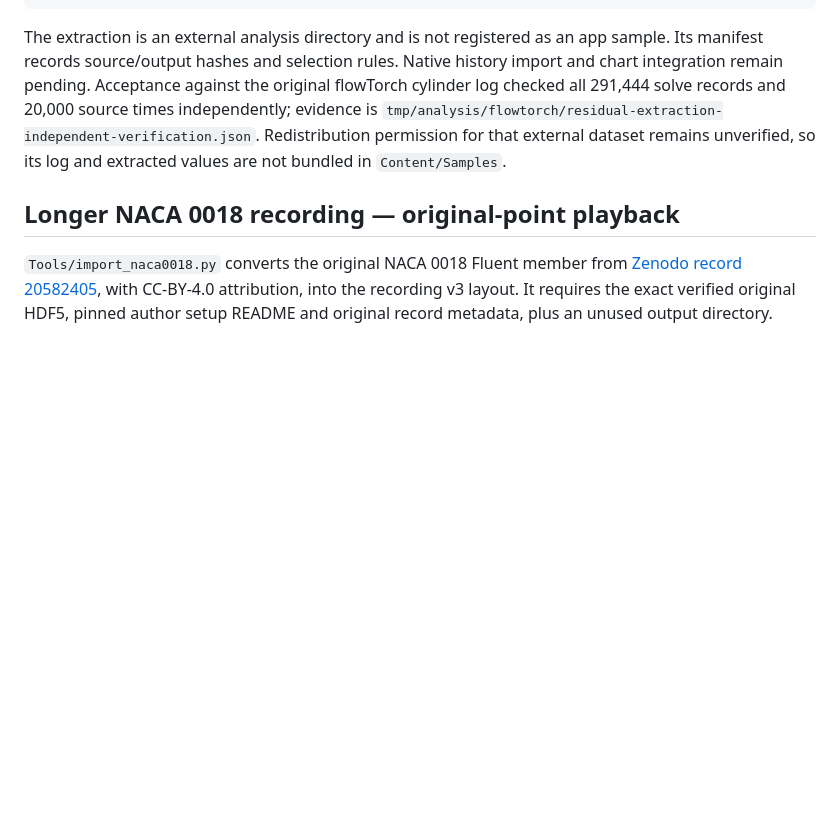
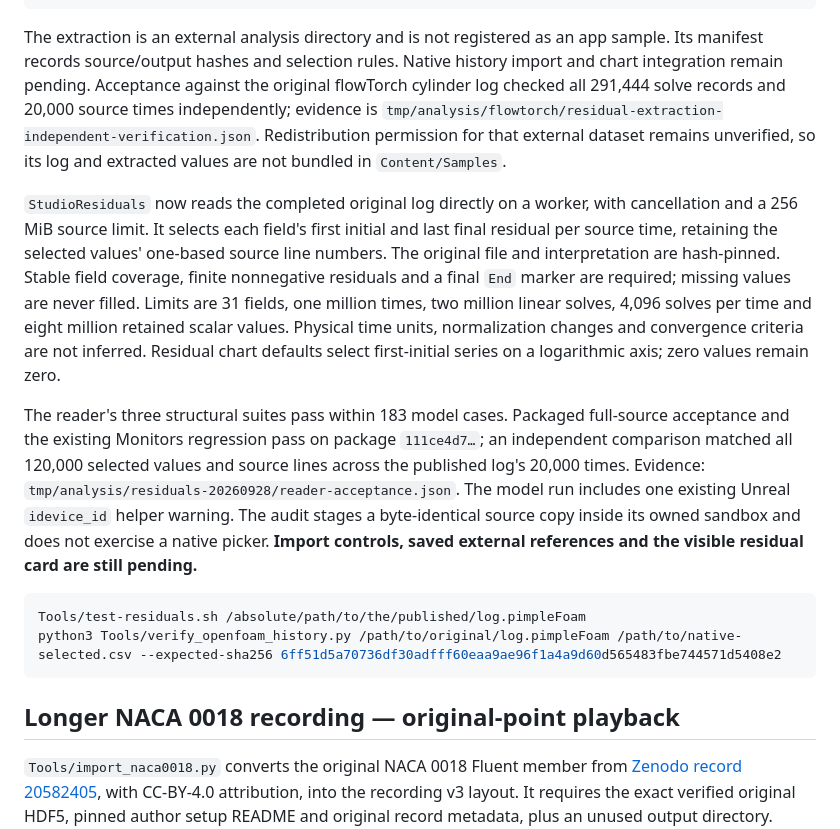
Before and after one commit to opensailing/wind, a Markdown page: README.md, the part around the change. GitHub-like rendering; blank space fills up the shorter version.

Commit message:
docs: record residual reader scope and audit

````diff
--- a/README.md
+++ b/README.md
@@ -265,6 +265,15 @@ python3 -m unittest discover -s Tools -p 'test_extract_openfoam_residuals.py' -v
 
 The extraction is an external analysis directory and is not registered as an app sample. Its manifest records source/output hashes and selection rules. Native history import and chart integration remain pending. Acceptance against the original flowTorch cylinder log checked all 291,444 solve records and 20,000 source times independently; evidence is `tmp/analysis/flowtorch/residual-extraction-independent-verification.json`. Redistribution permission for that external dataset remains unverified, so its log and extracted values are not bundled in `Content/Samples`.
 
+`StudioResiduals` now reads the completed original log directly on a worker, with cancellation and a 256 MiB source limit. It selects each field's first initial and last final residual per source time, retaining the selected values' one-based source line numbers. The original file and interpretation are hash-pinned. Stable field coverage, finite nonnegative residuals and a final `End` marker are required; missing values are never filled. Limits are 31 fields, one million times, two million linear solves, 4,096 solves per time and eight million retained scalar values. Physical time units, normalization changes and convergence criteria are not inferred. Residual chart defaults select first-initial series on a logarithmic axis; zero values remain zero.
+
+The reader's three structural suites pass within 183 model cases. Packaged full-source acceptance and the existing Monitors regression pass on package `111ce4d7…`; an independent comparison matched all 120,000 selected values and source lines across the published log's 20,000 times. Evidence: `tmp/analysis/residuals-20260928/reader-acceptance.json`. The model run includes one existing Unreal `idevice_id` helper warning. The audit stages a byte-identical source copy inside its owned sandbox and does not exercise a native picker. **Import controls, saved external references and the visible residual card are still pending.**
+
+```bash
+Tools/test-residuals.sh /absolute/path/to/the/published/log.pimpleFoam
+python3 Tools/verify_openfoam_history.py /path/to/original/log.pimpleFoam /path/to/native-selected.csv --expected-sha256 6ff51d5a70736df30adfff60eaa9ae96f1a4a9d60d565483fbe744571d5408e2
+```
+
 
 ## Longer NACA 0018 recording — original-point playback
 
````
